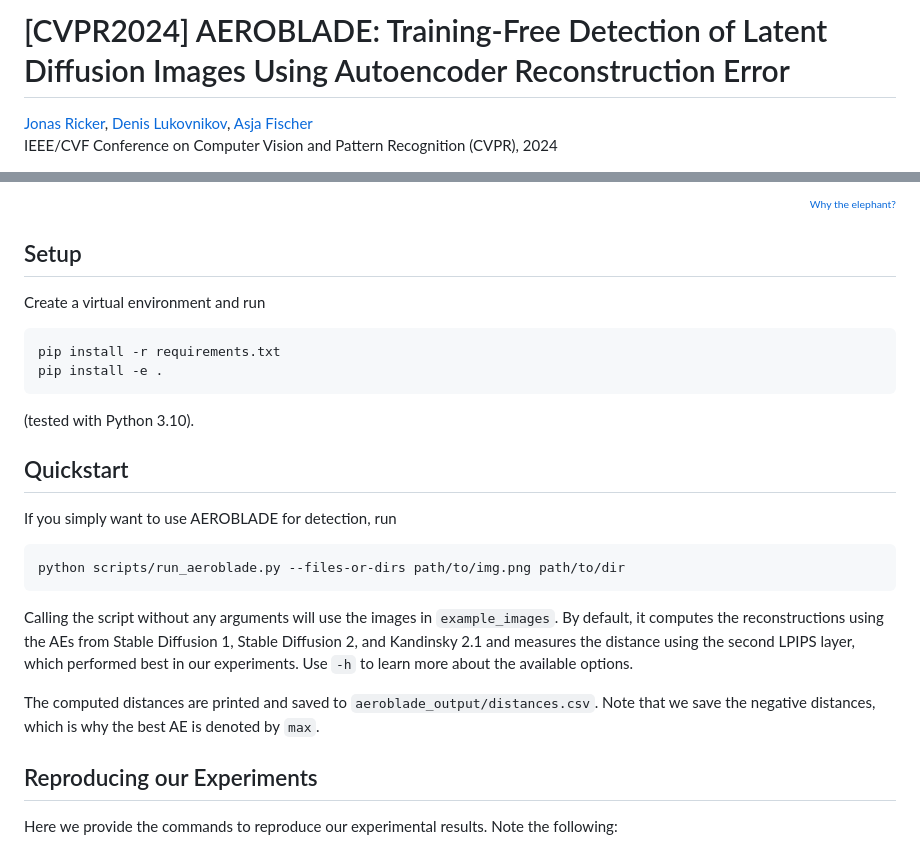
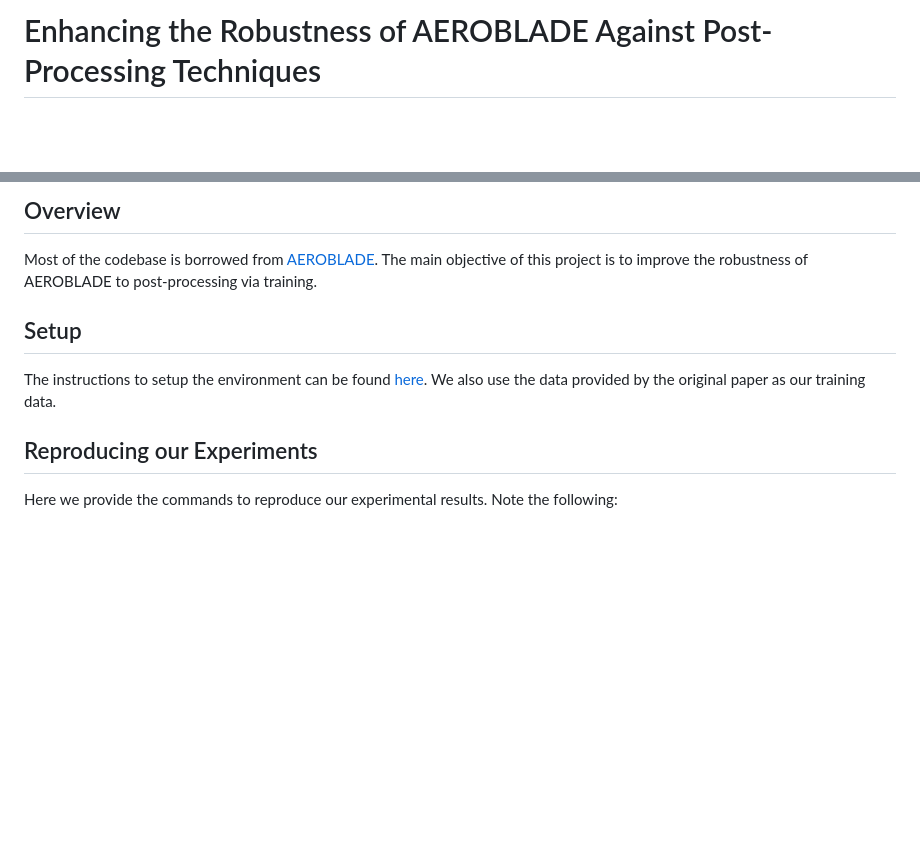
Before and after one commit to AniSundar18/aeroblade_mod, a Markdown page: README.md, 2 parts joined by grey strips. Drawn GitHub-style; blank space fills up the shorter version.

````diff
--- a/README.md
+++ b/README.md
@@ -1,4 +1,2 @@
-# [CVPR2024] AEROBLADE: Training-Free Detection of Latent Diffusion Images Using Autoencoder Reconstruction Error
-[Jonas Ricker](https://jonasricker.com), [Denis Lukovnikov](https://informatik.rub.de/ml/people/lukovnikov/), [Asja Fischer](https://informatik.rub.de/fischer/)
-IEEE/CVF Conference on Computer Vision and Pattern Recognition (CVPR), 2024
+# Enhancing the Robustness of AEROBLADE Against Post-Processing Techniques
 
@@ -8,25 +3,9 @@ IEEE/CVF Conference on Computer Vision and Pattern Recognition (CVPR), 2024
 
-<p align="right">
-<sup><sub><a href="https://twitter.com/casafant">Why the elephant?</a></sub></sup>
-</p>
+## Overview
+Most of the codebase is borrowed from [AEROBLADE](https://github.com/jonasricker/aeroblade). The main objective of this project is to improve the robustness of AEROBLADE to post-processing via training.
 
 ## Setup
-Create a virtual environment and run
-```
-pip install -r requirements.txt
-pip install -e .
-```
-(tested with Python 3.10).
-
-## Quickstart
-If you simply want to use AEROBLADE for detection, run
-```
-python scripts/run_aeroblade.py --files-or-dirs path/to/img.png path/to/dir
-```
-Calling the script without any arguments will use the images in `example_images`.
-By default, it computes the reconstructions using the AEs from Stable Diffusion 1, Stable Diffusion 2, and Kandinsky 2.1 and measures the distance using the second LPIPS layer, which performed best in our experiments. Use `-h` to learn more about the available options.
-
-The computed distances are printed and saved to `aeroblade_output/distances.csv`. Note that we save the negative distances, which is why the best AE is denoted by `max`.
+The instructions to setup the environment can be found [here](https://github.com/jonasricker/aeroblade). We also use the data provided by the original paper as our training data.
 
 ## Reproducing our Experiments
 Here we provide the commands to reproduce our experimental results.
````
Also changed, not shown: other parts of README.md (+0 -3 lines).
